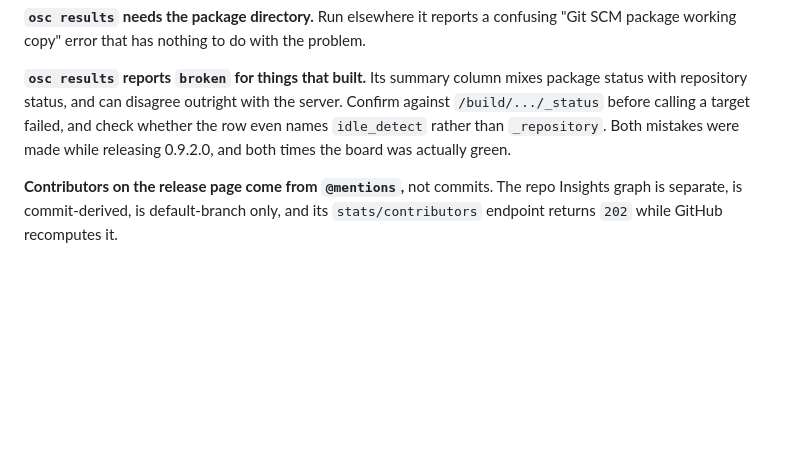
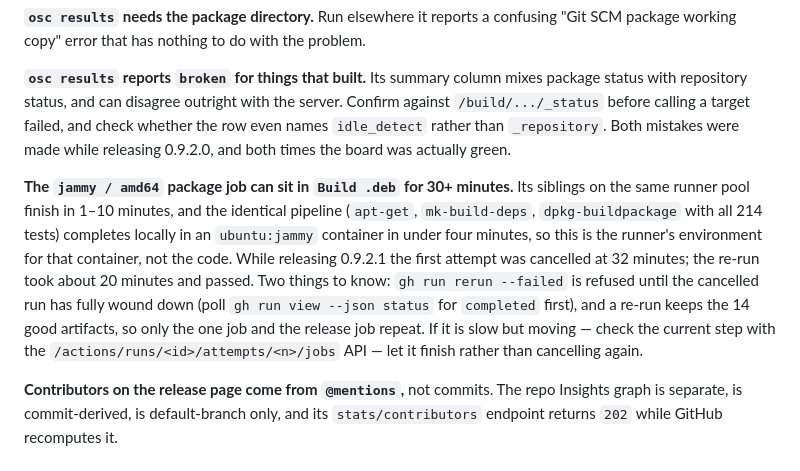
Before and after one commit to jamescowens/idle_detect, a Markdown page: docs/releasing.md, the part around the change. Drawn GitHub-style; blank space fills up the shorter version.

Commit message:
Record the slow jammy/amd64 package job in the release procedure
While releasing 0.9.2.1 the jammy/amd64 job sat in 'Build .deb' for 32
minutes against 1-10 minutes for its siblings, and the identical pipeline
finished locally in an ubuntu:jammy container in under four minutes with all
214 tests passing. It is the runner environment for that container, not the
code. Note how to tell slow from hung, that a re-run is refused until the
cancelled run has fully stopped, and that a re-run keeps the good artifacts.

Co-Authored-By: Claude Fable 5.1 <noreply@anthropic.com>
Claude-Session: https://claude.ai/code/session_01TMk3j2cwnF1KrNqFdw7r1P

```diff
--- a/docs/releasing.md
+++ b/docs/releasing.md
@@ -264,6 +264,19 @@ check whether the row even names `idle_detect` rather than `_repository`. Both
 mistakes were made while releasing 0.9.2.0, and both times the board was
 actually green.
 
+**The `jammy / amd64` package job can sit in `Build .deb` for 30+ minutes.** Its
+siblings on the same runner pool finish in 1–10 minutes, and the identical
+pipeline (`apt-get`, `mk-build-deps`, `dpkg-buildpackage` with all 214 tests)
+completes locally in an `ubuntu:jammy` container in under four minutes, so this
+is the runner's environment for that container, not the code. While releasing
+0.9.2.1 the first attempt was cancelled at 32 minutes; the re-run took about 20
+minutes and passed. Two things to know: `gh run rerun --failed` is refused until
+the cancelled run has fully wound down (poll `gh run view --json status` for
+`completed` first), and a re-run keeps the 14 good artifacts, so only the one job
+and the release job repeat. If it is slow but moving — check the current step
+with the `/actions/runs/<id>/attempts/<n>/jobs` API — let it finish rather than
+cancelling again.
+
 **Contributors on the release page come from `@mentions`,** not commits. The repo
 Insights graph is separate, is commit-derived, is default-branch only, and its
 `stats/contributors` endpoint returns `202` while GitHub recomputes it.
```
